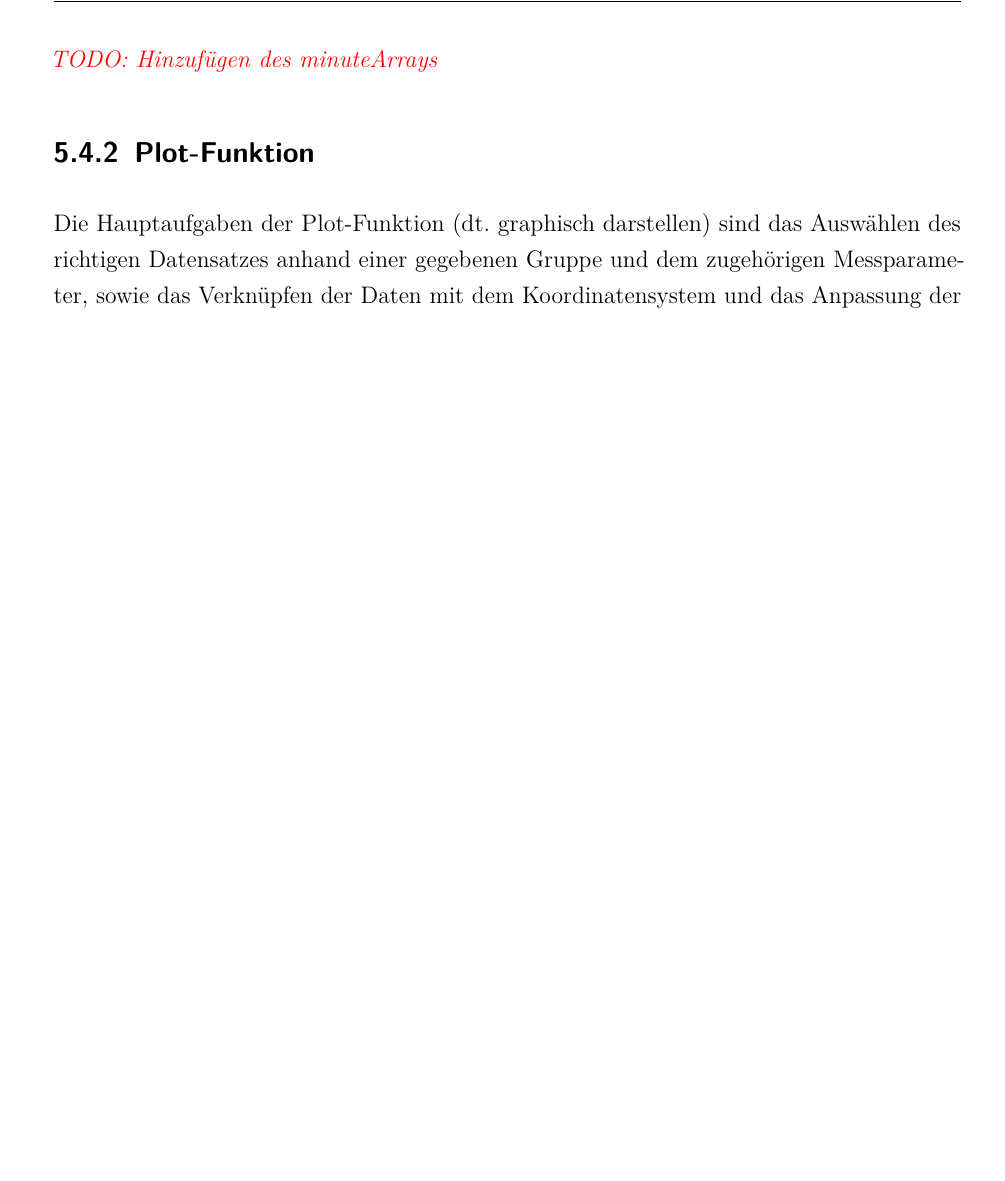
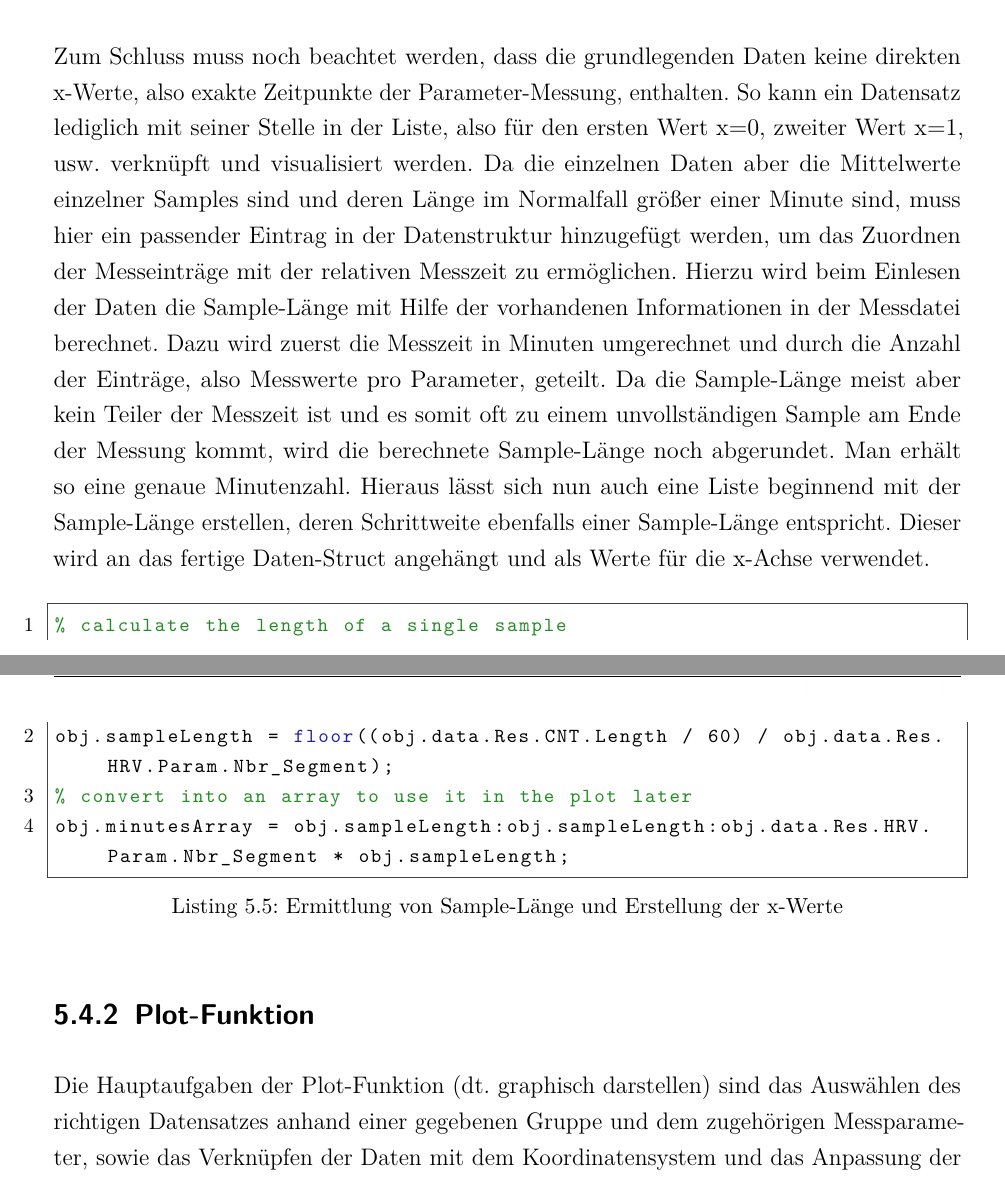
Before and after one commit to jonakr/Studienarbeit, a LaTeX document (dokumentation.tex, which reads code/sampleLength.m, content/05kapitel.tex): part of page 30 of 32 before the commit and two parts of pages 30 and 31 of 35 after it, the two joined at a grey line, cut at the place of the change, the shorter picture padded with empty space. Compiled offline with pdfLaTeX.

Commit message:
finished Datenstruktur and Setup, added new chapters

```diff
--- /dev/null
+++ b/code/sampleLength.m
@@ -0,0 +1,4 @@
+% calculate the length of a single sample
+obj.sampleLength = floor((obj.data.Res.CNT.Length / 60) / obj.data.Res.HRV.Param.Nbr_Segment);
+% convert into an array to use it in the plot later
+obj.minutesArray = obj.sampleLength:obj.sampleLength:obj.data.Res.HRV.Param.Nbr_Segment * obj.sampleLength;
--- a/content/05kapitel.tex
+++ b/content/05kapitel.tex
@@ -75,7 +81,9 @@ Um eine Reduzierung mehrerer Parameter auf einen allgemeinen Bezeichner rückgä
 
 \lstinputlisting[language=Matlab,numbers=left,firstline=1,lastline=9,caption={Auflösen eines Parameters in einer Liste anhand des Beispiel-Parameters MSE}]{code/listConverter.m}
 
-\todo{Hinzufügen des minuteArrays}
+Zum Schluss muss noch beachtet werden, dass die grundlegenden Daten keine direkten x-Werte, also exakte Zeitpunkte der Parameter-Messung, enthalten. So kann ein Datensatz lediglich mit seiner Stelle in der Liste, also für den ersten Wert x=0, zweiter Wert x=1, usw. verknüpft und visualisiert werden. Da die einzelnen Daten aber die Mittelwerte einzelner Samples sind und deren Länge im Normalfall größer einer Minute sind, muss hier ein passender Eintrag in der Datenstruktur hinzugefügt werden, um das Zuordnen der Messeinträge mit der relativen Messzeit zu ermöglichen. Hierzu wird beim Einlesen der Daten die Sample-Länge mit Hilfe der vorhandenen Informationen in der Messdatei berechnet. Dazu wird zuerst die Messzeit in Minuten umgerechnet und durch die Anzahl der Einträge, also Messwerte pro Parameter, geteilt. Da die Sample-Länge meist aber kein Teiler der Messzeit ist und es somit oft zu einem unvollständigen Sample am Ende der Messung kommt, wird die berechnete Sample-Länge noch abgerundet. Man erhält so eine genaue Minutenzahl. Hieraus lässt sich nun auch eine Liste beginnend mit der Sample-Länge erstellen, deren Schrittweite ebenfalls einer Sample-Länge entspricht. Dieser wird an das fertige Daten-Struct angehängt und als Werte für die x-Achse verwendet.
+
+\lstinputlisting[language=Matlab,numbers=left,firstline=1,lastline=4,caption={Ermittlung von Sample-Länge und Erstellung der x-Werte}]{code/sampleLength.m}
 
 \subsection{Plot-Funktion}
 
```
Also changed, not shown: content/06kapitel.tex (added, +3 -0 lines), content/07kapitel.tex (added, +3 -0 lines), dokumentation.pdf, content/05kapitel.tex (8 more changed lines), 11 other files.
